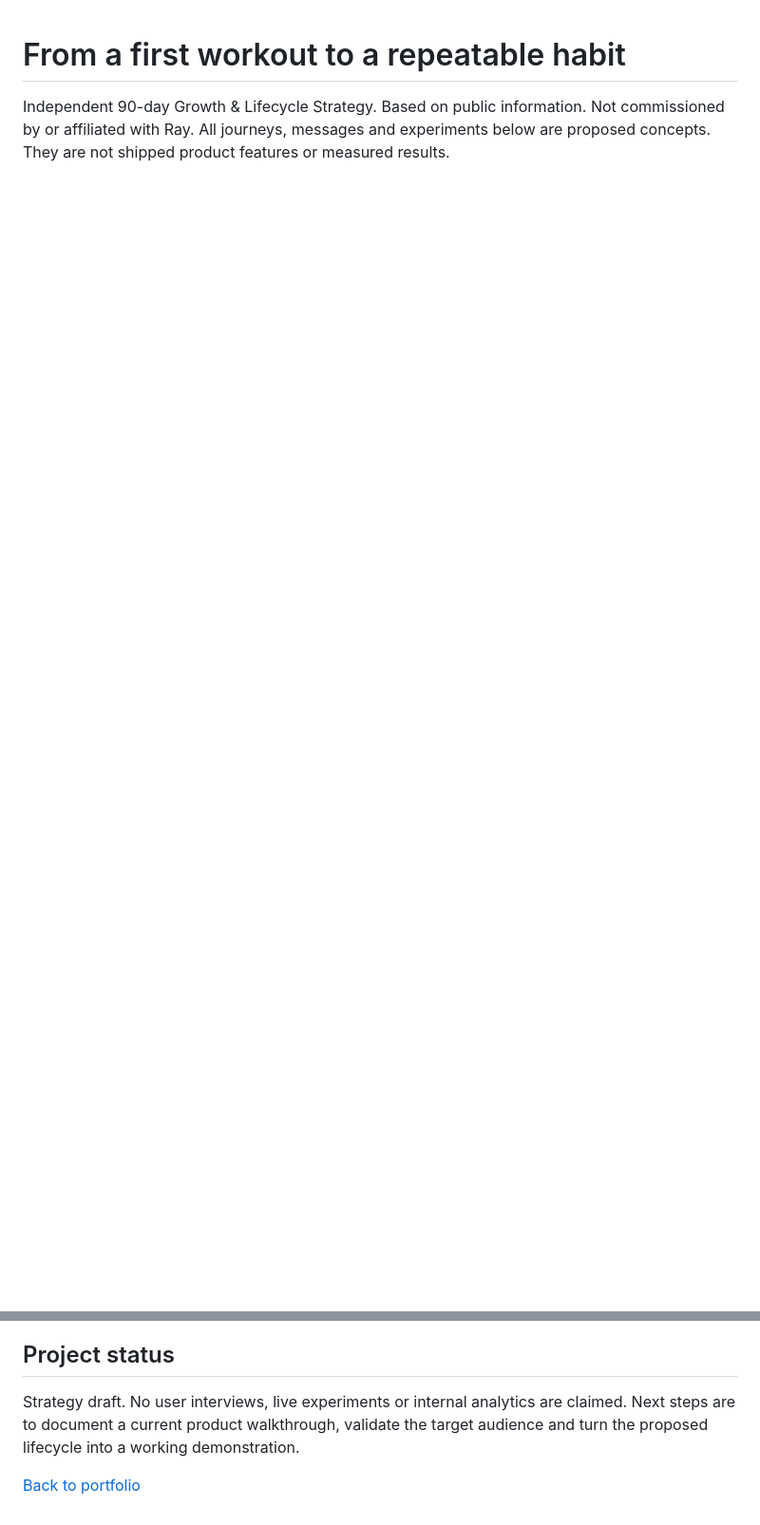
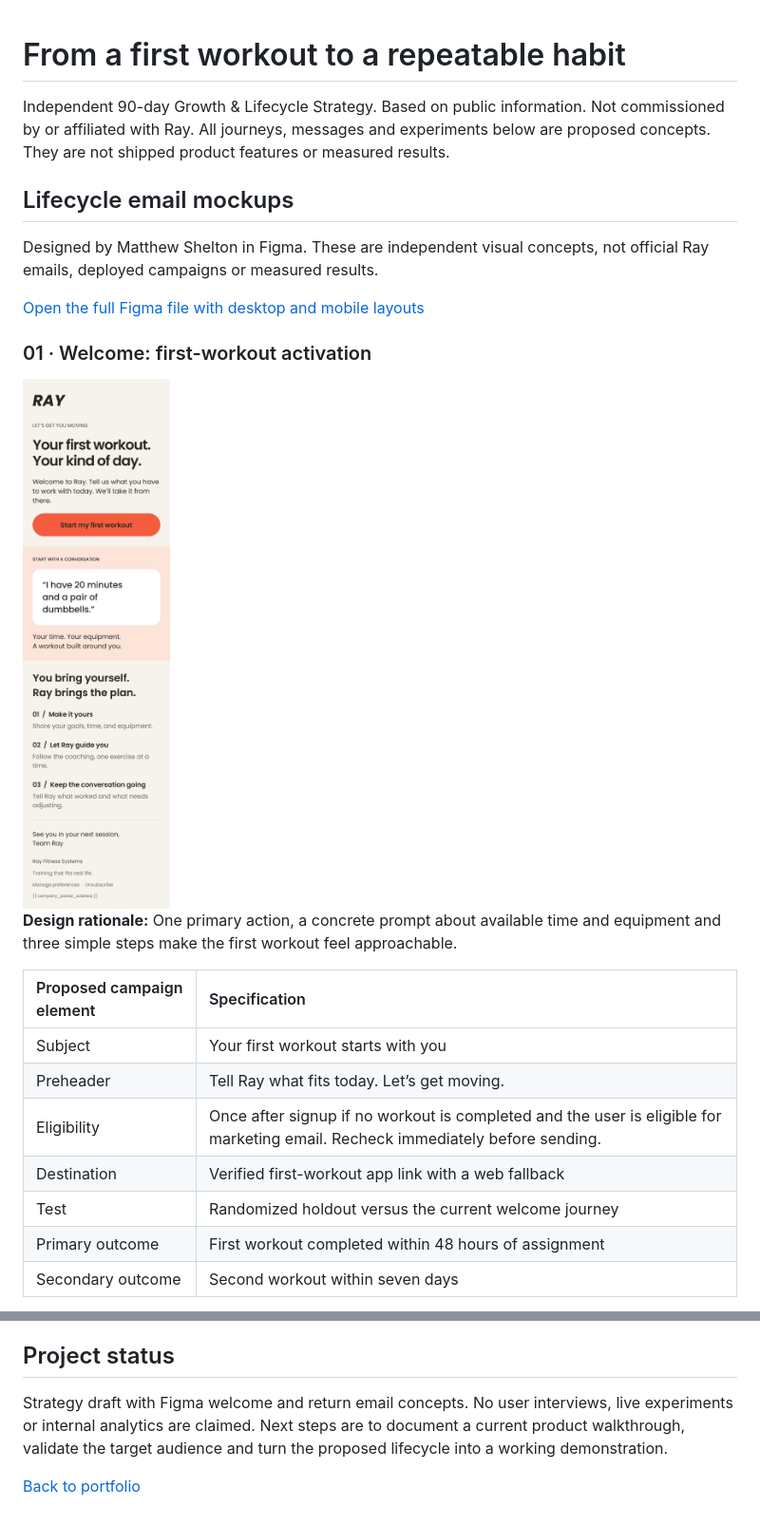
Before and after one commit to matthewshelton257/Matthew-Shelton-Portfolio, a Markdown page: case-studies/ray.md, 2 parts joined by grey strips. Shown at 95% size. Rendered like a GitHub page; pictures changed too: assets/ray/welcome-mobile.png (added); blank space fills up the shorter version.

```diff
--- a/case-studies/ray.md
+++ b/case-studies/ray.md
@@ -1,3 +1,26 @@
 # From a first workout to a repeatable habit
 
 Independent 90-day Growth & Lifecycle Strategy. Based on public information. Not commissioned by or affiliated with Ray. All journeys, messages and experiments below are proposed concepts. They are not shipped product features or measured results.
+
+## Lifecycle email mockups
+
+Designed by Matthew Shelton in Figma. These are independent visual concepts, not official Ray emails, deployed campaigns or measured results.
+
+[Open the full Figma file with desktop and mobile layouts](https://www.figma.com/design/e99rFNf5MD8VNKjVROExqw/?node-id=0-1)
+
+### 01 · Welcome: first-workout activation
+
+<img src="../assets/ray/welcome-mobile.png" alt="Mobile welcome email concept: Your first workout. Your kind of day. Orange Start my first workout button followed by a conversational workout prompt and three getting-started steps." width="360">
+
+**Design rationale:** One primary action, a concrete prompt about available time and equipment and three simple steps make the first workout feel approachable.
+
+| Proposed campaign element | Specification |
+| :--- | :--- |
+| Subject | Your first workout starts with you |
+| Preheader | Tell Ray what fits today. Let’s get moving. |
+| Eligibility | Once after signup if no workout is completed and the user is eligible for marketing email. Recheck immediately before sending. |
+| Destination | Verified first-workout app link with a web fallback |
+| Test | Randomized holdout versus the current welcome journey |
+| Primary outcome | First workout completed within 48 hours of assignment |
+| Secondary outcome | Second workout within seven days |
+
@@ -109,6 +157,6 @@ Proposed events, subject to instrumentation review: onboarding completed, workou
 
 ## Project status
 
-Strategy draft. No user interviews, live experiments or internal analytics are claimed. Next steps are to document a current product walkthrough, validate the target audience and turn the proposed lifecycle into a working demonstration.
+Strategy draft with Figma welcome and return email concepts. No user interviews, live experiments or internal analytics are claimed. Next steps are to document a current product walkthrough, validate the target audience and turn the proposed lifecycle into a working demonstration.
 
 [Back to portfolio](../README.md)
```
Also changed, not shown: other parts of case-studies/ray.md (+25 -0 lines), assets/ray/return-desktop.png (added).
